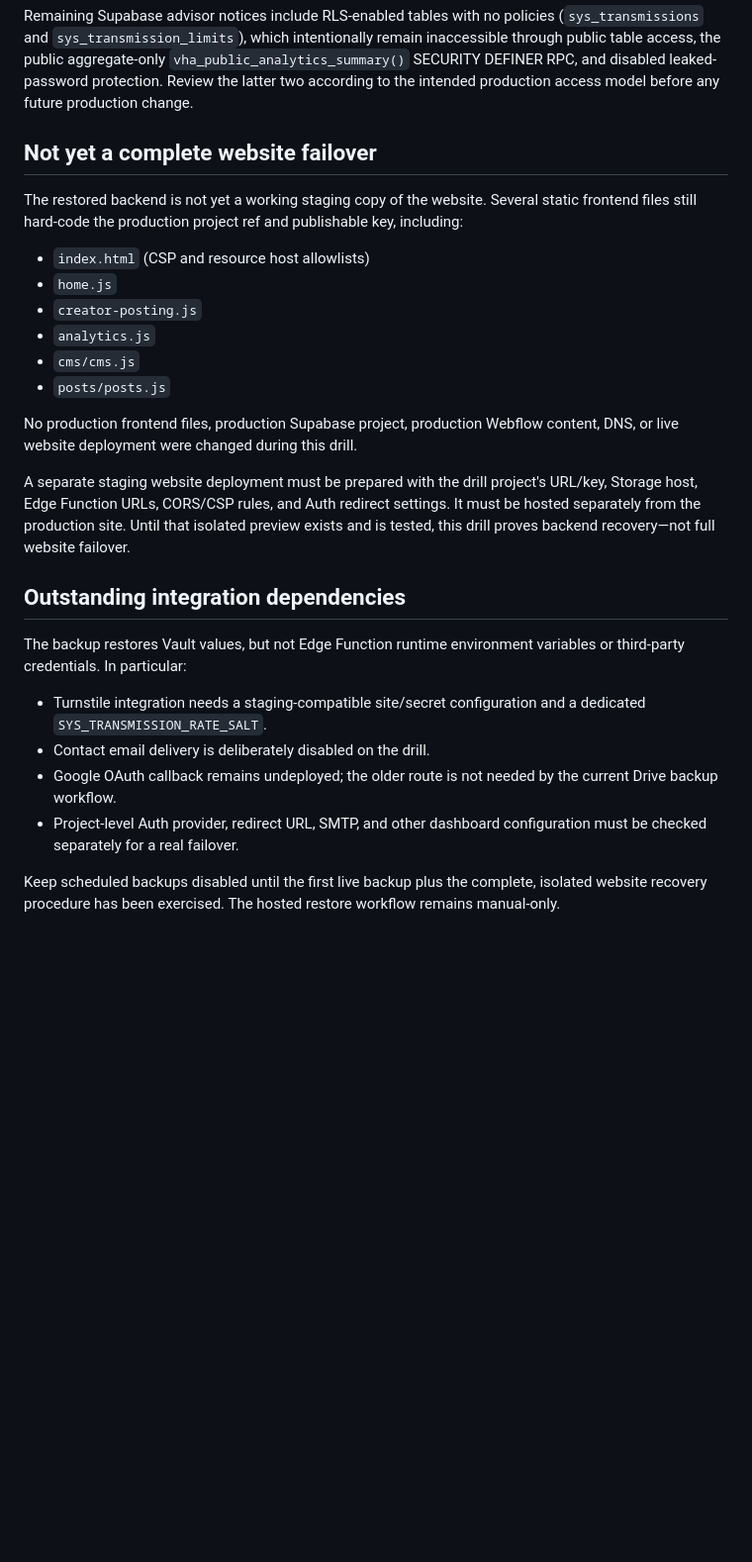
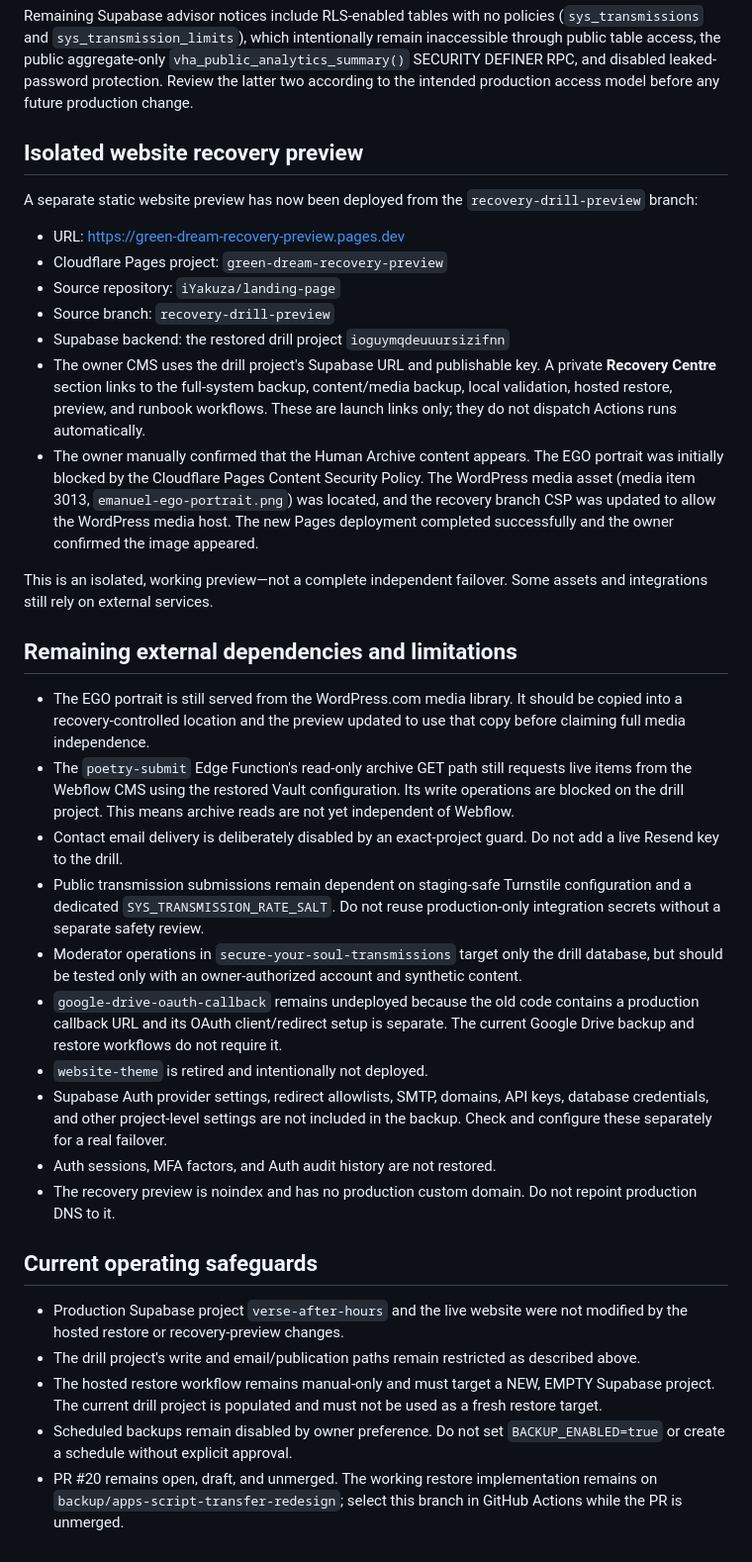
Before and after one commit to iYakuza/landing-page, a Markdown page: docs/backup/HOSTED-RECOVERY-DRILL-2026-11-14.md, the part around the change. Shown at 99% size. Rendered like a GitHub page; blank space fills up the shorter version.

Commit message:
Document isolated recovery preview and remaining dependencies

```diff
--- a/docs/backup/HOSTED-RECOVERY-DRILL-2026-11-14.md
+++ b/docs/backup/HOSTED-RECOVERY-DRILL-2026-11-14.md
@@ -57,28 +57,37 @@ All five remain executable by `service_role`. Post-change privilege checks confi
 
 Remaining Supabase advisor notices include RLS-enabled tables with no policies (`sys_transmissions` and `sys_transmission_limits`), which intentionally remain inaccessible through public table access, the public aggregate-only `vha_public_analytics_summary()` SECURITY DEFINER RPC, and disabled leaked-password protection. Review the latter two according to the intended production access model before any future production change.
 
-## Not yet a complete website failover
+## Isolated website recovery preview
 
-The restored backend is not yet a working staging copy of the website. Several static frontend files still hard-code the production project ref and publishable key, including:
+A separate static website preview has now been deployed from the `recovery-drill-preview` branch:
 
-- `index.html` (CSP and resource host allowlists)
-- `home.js`
-- `creator-posting.js`
-- `analytics.js`
-- `cms/cms.js`
-- `posts/posts.js`
+- URL: https://green-dream-recovery-preview.pages.dev
+- Cloudflare Pages project: `green-dream-recovery-preview`
+- Source repository: `iYakuza/landing-page`
+- Source branch: `recovery-drill-preview`
+- Supabase backend: the restored drill project `ioguymqdeuuursizifnn`
+- The owner CMS uses the drill project's Supabase URL and publishable key. A private **Recovery Centre** section links to the full-system backup, content/media backup, local validation, hosted restore, preview, and runbook workflows. These are launch links only; they do not dispatch Actions runs automatically.
+- The owner manually confirmed that the Human Archive content appears. The EGO portrait was initially blocked by the Cloudflare Pages Content Security Policy. The WordPress media asset (media item 3013, `emanuel-ego-portrait.png`) was located, and the recovery branch CSP was updated to allow the WordPress media host. The new Pages deployment completed successfully and the owner confirmed the image appeared.
 
-No production frontend files, production Supabase project, production Webflow content, DNS, or live website deployment were changed during this drill.
+This is an isolated, working preview—not a complete independent failover. Some assets and integrations still rely on external services.
 
-A separate staging website deployment must be prepared with the drill project's URL/key, Storage host, Edge Function URLs, CORS/CSP rules, and Auth redirect settings. It must be hosted separately from the production site. Until that isolated preview exists and is tested, this drill proves backend recovery—not full website failover.
+## Remaining external dependencies and limitations
 
-## Outstanding integration dependencies
+- The EGO portrait is still served from the WordPress.com media library. It should be copied into a recovery-controlled location and the preview updated to use that copy before claiming full media independence.
+- The `poetry-submit` Edge Function's read-only archive GET path still requests live items from the Webflow CMS using the restored Vault configuration. Its write operations are blocked on the drill project. This means archive reads are not yet independent of Webflow.
+- Contact email delivery is deliberately disabled by an exact-project guard. Do not add a live Resend key to the drill.
+- Public transmission submissions remain dependent on staging-safe Turnstile configuration and a dedicated `SYS_TRANSMISSION_RATE_SALT`. Do not reuse production-only integration secrets without a separate safety review.
+- Moderator operations in `secure-your-soul-transmissions` target only the drill database, but should be tested only with an owner-authorized account and synthetic content.
+- `google-drive-oauth-callback` remains undeployed because the old code contains a production callback URL and its OAuth client/redirect setup is separate. The current Google Drive backup and restore workflows do not require it.
+- `website-theme` is retired and intentionally not deployed.
+- Supabase Auth provider settings, redirect allowlists, SMTP, domains, API keys, database credentials, and other project-level settings are not included in the backup. Check and configure these separately for a real failover.
+- Auth sessions, MFA factors, and Auth audit history are not restored.
+- The recovery preview is noindex and has no production custom domain. Do not repoint production DNS to it.
 
-The backup restores Vault values, but not Edge Function runtime environment variables or third-party credentials. In particular:
+## Current operating safeguards
 
-- Turnstile integration needs a staging-compatible site/secret configuration and a dedicated `SYS_TRANSMISSION_RATE_SALT`.
-- Contact email delivery is deliberately disabled on the drill.
-- Google OAuth callback remains undeployed; the older route is not needed by the current Drive backup workflow.
-- Project-level Auth provider, redirect URL, SMTP, and other dashboard configuration must be checked separately for a real failover.
-
-Keep scheduled backups disabled until the first live backup plus the complete, isolated website recovery procedure has been exercised. The hosted restore workflow remains manual-only.
+- Production Supabase project `verse-after-hours` and the live website were not modified by the hosted restore or recovery-preview changes.
+- The drill project's write and email/publication paths remain restricted as described above.
+- The hosted restore workflow remains manual-only and must target a NEW, EMPTY Supabase project. The current drill project is populated and must not be used as a fresh restore target.
+- Scheduled backups remain disabled by owner preference. Do not set `BACKUP_ENABLED=true` or create a schedule without explicit approval.
+- PR #20 remains open, draft, and unmerged. The working restore implementation remains on `backup/apps-script-transfer-redesign`; select this branch in GitHub Actions while the PR is unmerged.
```
